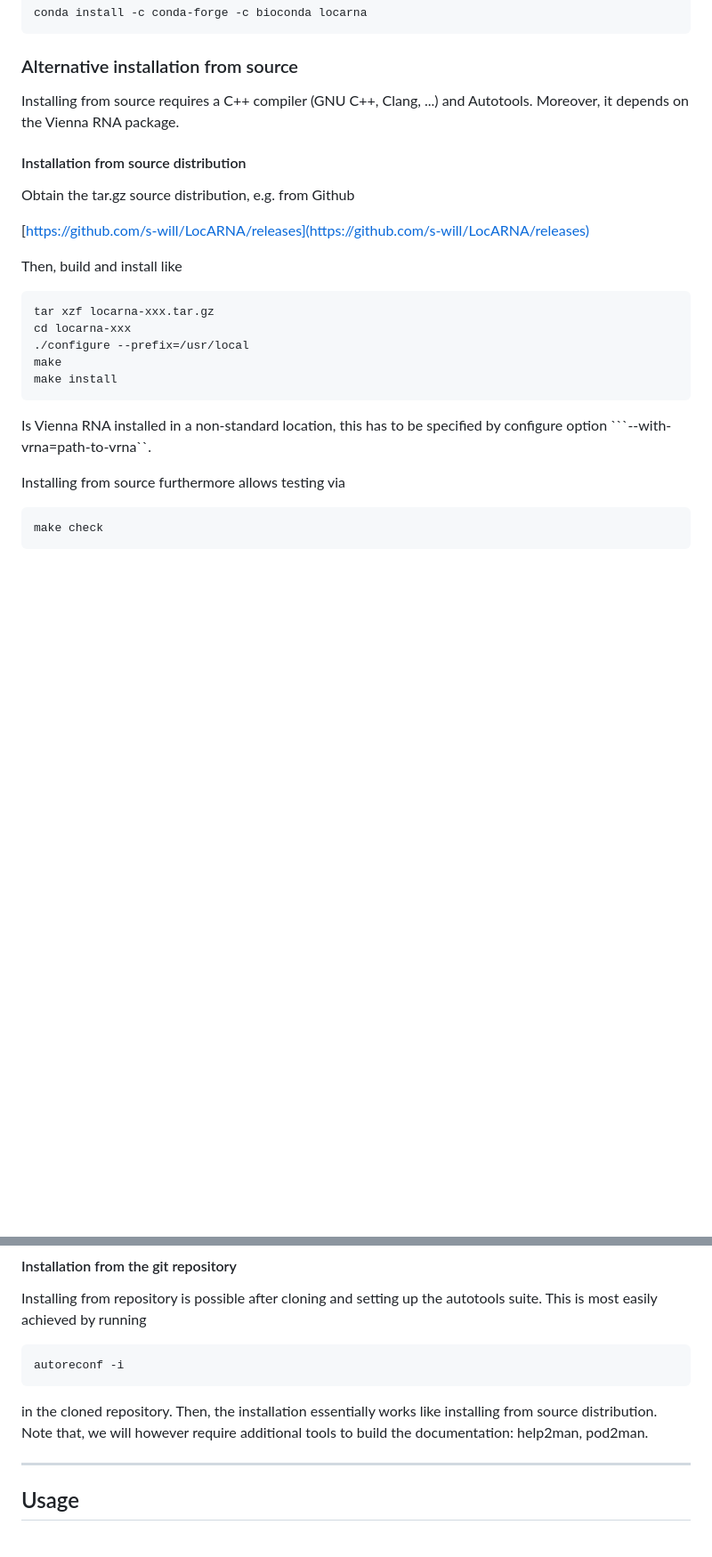
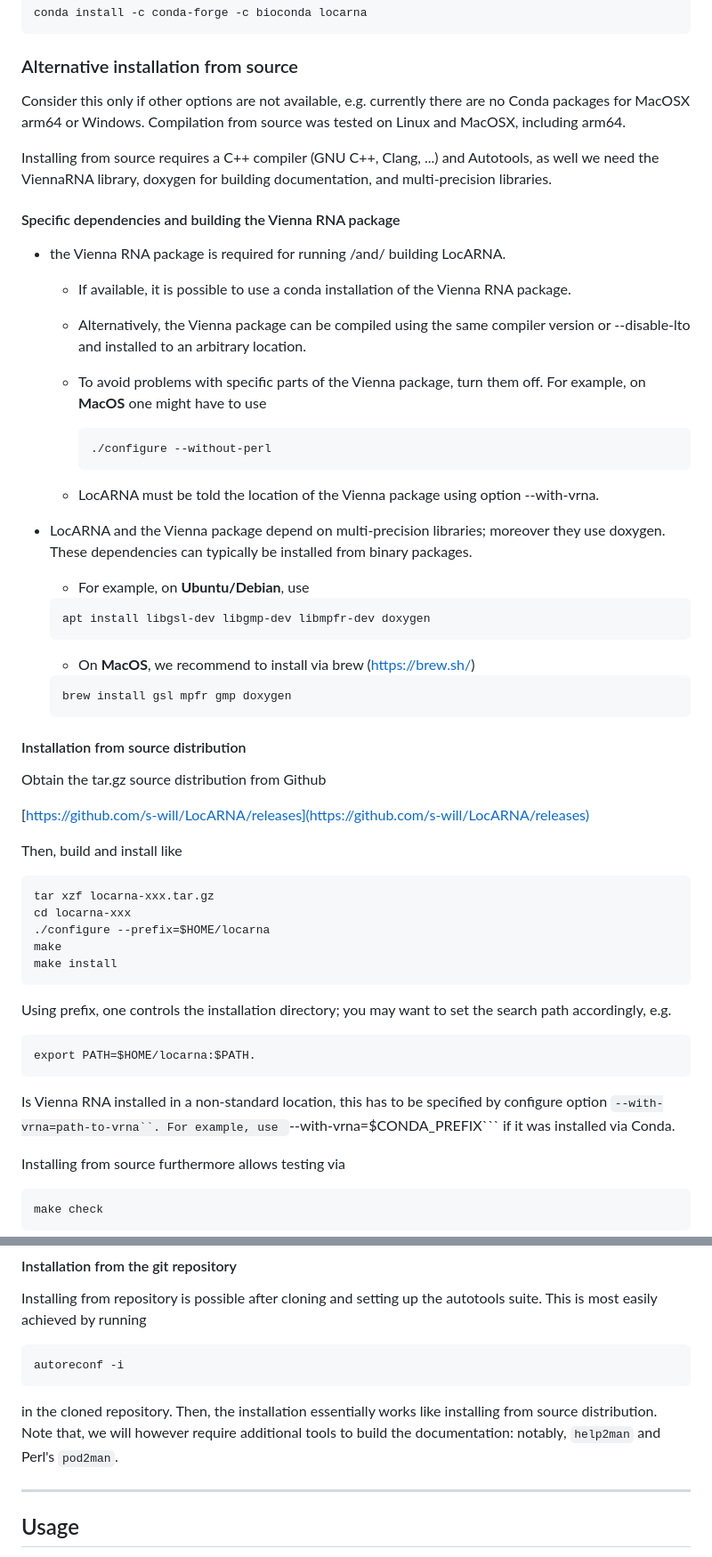
Before and after one commit to s-will/LocARNA, a Markdown page: README.md, 2 parts joined by grey strips. Shown: that part at 89% size. Rendered like a GitHub page; blank space fills up the shorter version.

Commit message:
Update readme for install from source

````diff
--- a/README.md
+++ b/README.md
@@ -104,12 +104,50 @@ conda install -c conda-forge -c bioconda locarna
 
 ### Alternative installation from source
 
-Installing from source requires a C++ compiler (GNU C++,
-Clang, ...) and Autotools. Moreover, it depends on the Vienna RNA package.
+Consider this only if other options are not available, e.g. currently there
+are no Conda packages for MacOSX arm64 or Windows. Compilation from source
+was tested on Linux and MacOSX, including arm64.
+
+Installing from source requires a C++ compiler (GNU C++, Clang, ...) and
+Autotools, as well we need the ViennaRNA library, doxygen for building
+documentation, and multi-precision libraries.
+
+
+#### Specific dependencies and building the Vienna RNA package
+
+* the Vienna RNA package is required for running /and/ building LocARNA.
+
+  - If available, it is possible to use a conda installation of the Vienna RNA package.
+
+  - Alternatively, the Vienna package can be compiled using the same
+    compiler version or --disable-lto and installed to an arbitrary
+    location.
+
+  - To avoid problems with specific parts of the Vienna package, turn them
+    off. For example, on **MacOS** one might have to use
+    ```
+    ./configure --without-perl
+    ```
+
+  - LocARNA must be told the location of the Vienna package using option --with-vrna.
+
+
+* LocARNA and the Vienna package depend on multi-precision libraries;
+  moreover they use doxygen. These dependencies can typically be installed from binary packages.
+
+  - For example, on **Ubuntu/Debian**, use
+  ```
+  apt install libgsl-dev libgmp-dev libmpfr-dev doxygen
+  ```
+
+  - On **MacOS**, we recommend to install via brew (https://brew.sh/)
+  ```
+  brew install gsl mpfr gmp doxygen
+  ```
 
 #### Installation from source distribution
 
-Obtain the tar.gz source distribution, e.g. from Github
+Obtain the tar.gz source distribution from Github
 
 [https://github.com/s-will/LocARNA/releases](https://github.com/s-will/LocARNA/releases)
 
@@ -118,13 +156,21 @@ Then, build and install like
 ```
 tar xzf locarna-xxx.tar.gz
 cd locarna-xxx
-./configure --prefix=/usr/local
+./configure --prefix=$HOME/locarna
 make
 make install
 ```
 
+Using prefix, one controls the installation directory; you may want to set
+the search path accordingly, e.g.
+```
+export PATH=$HOME/locarna:$PATH.
+```
+
 Is Vienna RNA installed in a non-standard location, this has to be
-specified by configure option ```--with-vrna=path-to-vrna``.
+specified by configure option ```--with-vrna=path-to-vrna``. For example,
+use ```--with-vrna=$CONDA_PREFIX``` if it was installed via Conda.
+
 
 Installing from source furthermore allows testing via
 
@@ -153,8 +199,7 @@ autoreconf -i
 
 in the cloned repository. Then, the installation essentially works like
 installing from source distribution. Note that, we will however require
-additional tools to build the documentation: help2man, pod2man.
-
+additional tools to build the documentation: notably, `help2man` and Perl's `pod2man`.
 
 
 -----
````
